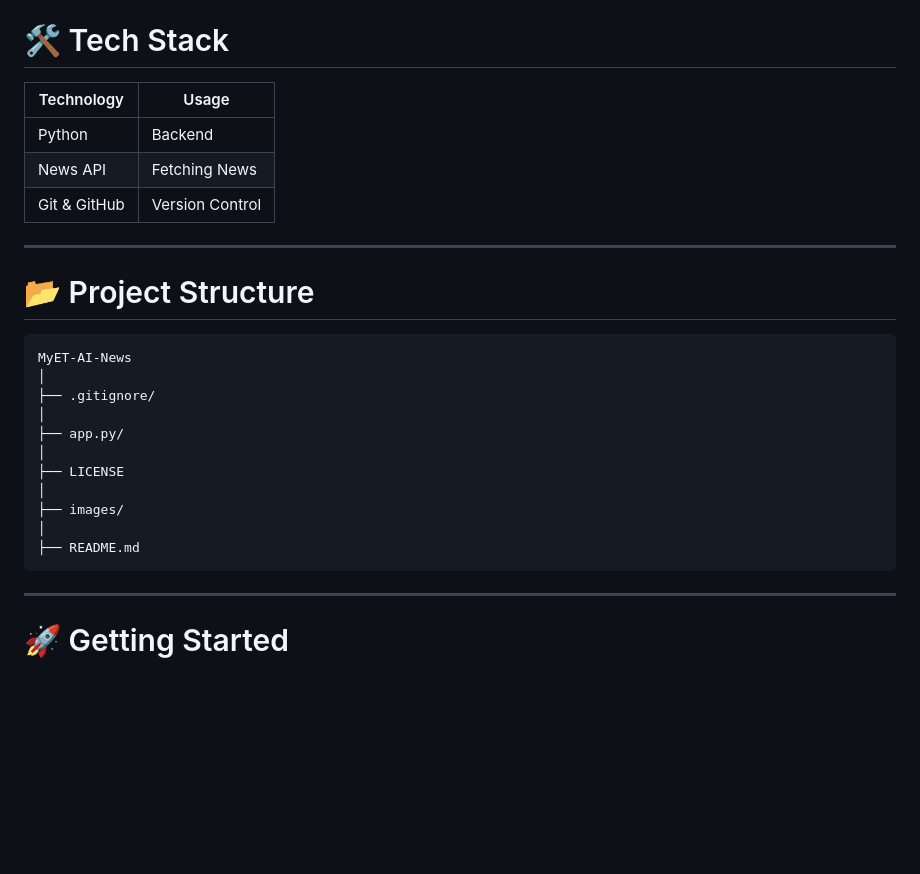
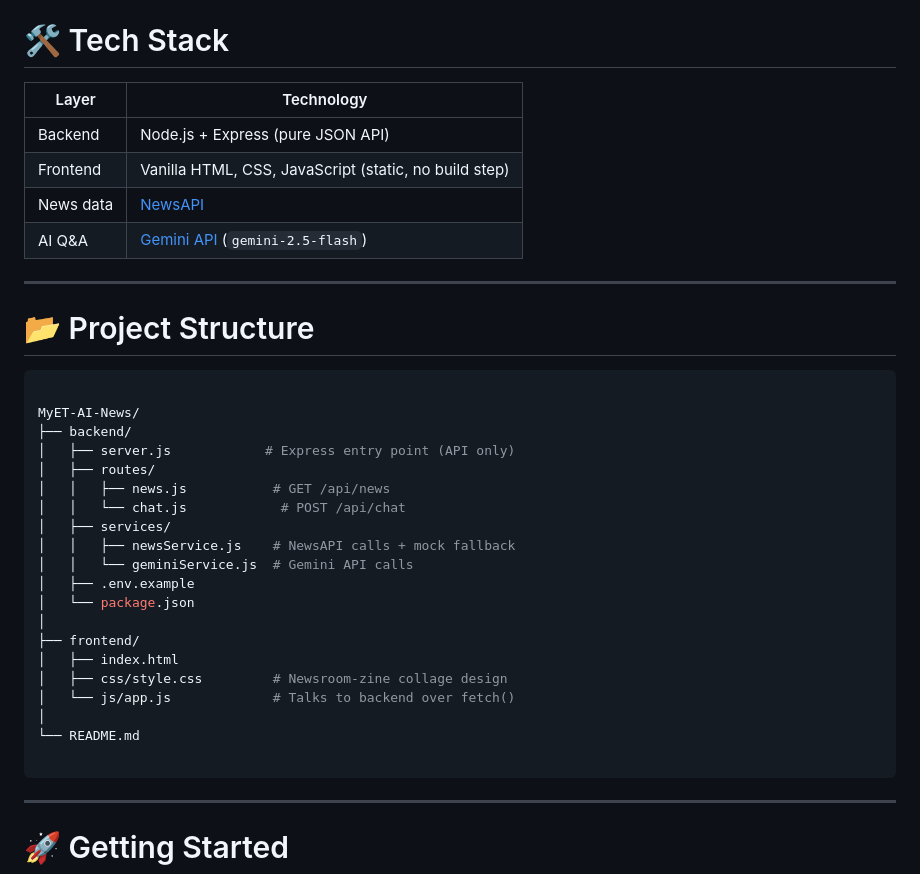
Before and after one commit to ananyaacodes/MyET-AI-News, a Markdown page: README.md, the part around one of its changes. Drawn GitHub-style; blank space fills up the shorter version.

````diff
--- a/README.md
+++ b/README.md
@@ -47,28 +51,38 @@ It fetches real-time news using a news API and presents articles through a clean
 
 # 🛠 Tech Stack
 
-| Technology | Usage |
-|------------|-------|
-| Python | Backend |
-| News API | Fetching News |
-| Git & GitHub | Version Control |
+| Layer | Technology |
+|---|---|
+| Backend | Node.js + Express (pure JSON API) |
+| Frontend | Vanilla HTML, CSS, JavaScript (static, no build step) |
+| News data | [NewsAPI](https://newsapi.org) |
+| AI Q&A | [Gemini API](https://ai.google.dev) (`gemini-2.5-flash`) |
 
 ---
 
 # 📂 Project Structure
 
 ```bash
-MyET-AI-News
+
+MyET-AI-News/
+├── backend/
+│   ├── server.js            # Express entry point (API only)
+│   ├── routes/
+│   │   ├── news.js           # GET /api/news
+│   │   └── chat.js            # POST /api/chat
+│   ├── services/
+│   │   ├── newsService.js    # NewsAPI calls + mock fallback
+│   │   └── geminiService.js  # Gemini API calls
+│   ├── .env.example
+│   └── package.json
 │
-├── .gitignore/
+├── frontend/
+│   ├── index.html
+│   ├── css/style.css         # Newsroom-zine collage design
+│   └── js/app.js             # Talks to backend over fetch()
 │
-├── app.py/
-│
-├── LICENSE
-│
-├── images/
-│
-├── README.md
+└── README.md
+
 ```
 
 ---
````
Also changed, not shown: other parts of README.md (+44 -27 lines).
